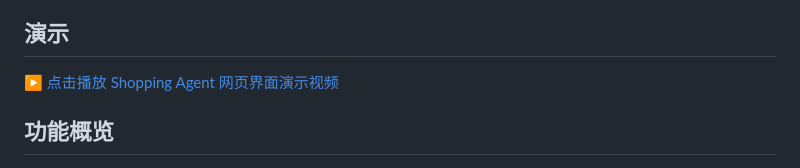
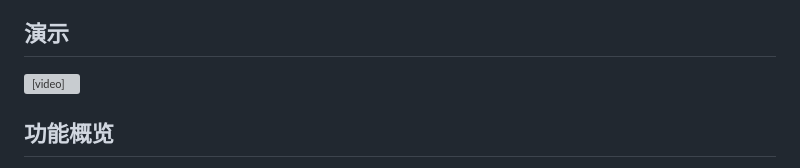
Before and after one commit to BigBen66888/Shopping-Agent, a Markdown page: README.md, the part around the change. Rendered like a GitHub page; grey boxes are pictures that could not be loaded.

Commit message:
Embed demo video in README

```diff
--- a/README.md
+++ b/README.md
@@ -8,7 +8,7 @@
 
 ## 演示
 
-[▶ 点击播放 Shopping Agent 网页界面演示视频](./演示视频.mp4)
+<video src="./演示视频.mp4" controls width="100%"></video>
 
 ## 功能概览
 
```
